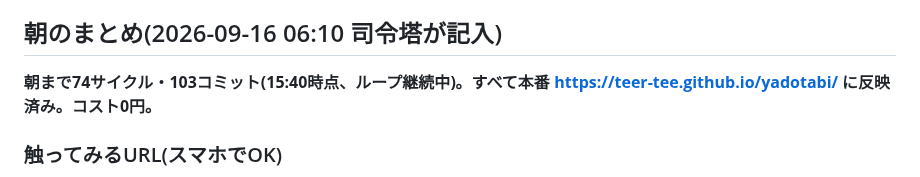
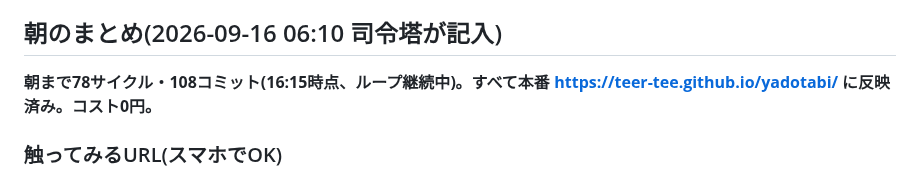
Before and after one commit to TeeR-tee/yadotabi, a Markdown page: docs/NIGHTLOG.md, the part around the change. Rendered like a GitHub page.

Commit message:
朝のまとめを78サイクル時点に更新
Co-Authored-By: Claude Fable 5.1 <noreply@anthropic.com>
Claude-Session: https://claude.ai/code/session_017pJ8x2A2w8tvuzRNeJncAz

```diff
--- a/docs/NIGHTLOG.md
+++ b/docs/NIGHTLOG.md
@@ -37,7 +37,7 @@
 
 ## 朝のまとめ(2026-09-16 06:10 司令塔が記入)
 
-**朝まで74サイクル・103コミット(15:40時点、ループ継続中)。すべて本番 https://teer-tee.github.io/yadotabi/ に反映済み。コスト0円。**
+**朝まで78サイクル・108コミット(16:15時点、ループ継続中)。すべて本番 https://teer-tee.github.io/yadotabi/ に反映済み。コスト0円。**
 
 ### 触ってみるURL(スマホでOK)
 - 通常: https://teer-tee.github.io/yadotabi/ (地図の宿ピンをタップ、または検索欄に「箱根 ホテル」)
```
